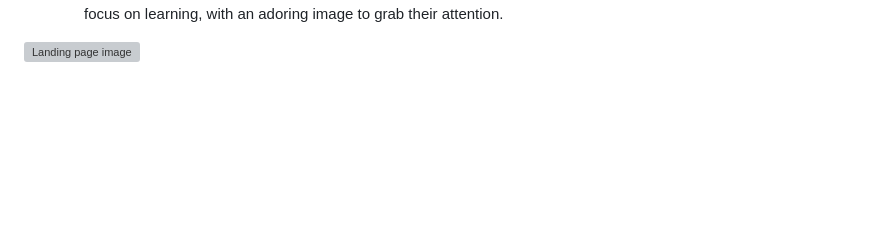
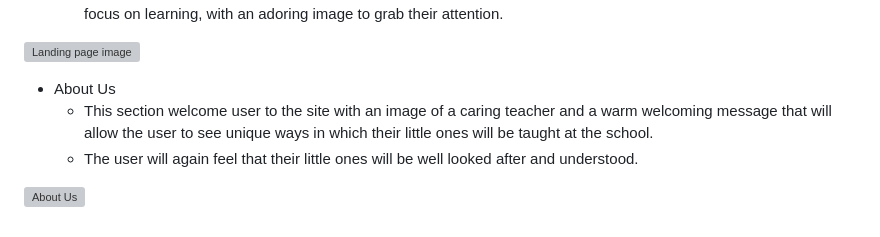
Before and after one commit to Whon1980-DL/kids-english-club, a Markdown page: README.md, the part around the change. Rendered like a GitHub page; blank space fills up the shorter version; grey boxes are pictures that could not be loaded.

Commit message:
Add About Us image to README.md file

```diff
--- a/README.md
+++ b/README.md
@@ -81,3 +81,9 @@ The clear navigation of the website will contribute to an enjoyable experience w
     * This section introduce the user to have the urge to find out more how they can get the attention of their little ones to focus on learning, with an adoring image to grab their attention.
 
 ![Landing page image](/assets/images/readme/landing-page-image.png)
+
+* About Us
+    * This section welcome user to the site with an image of a caring teacher and a warm welcoming message that will allow the user to see unique ways in which their little ones will be taught at the school.
+    * The user will again feel that their little ones will be well looked after and understood.
+
+![About Us](/assets/images/readme/about-us-image.png)
```
